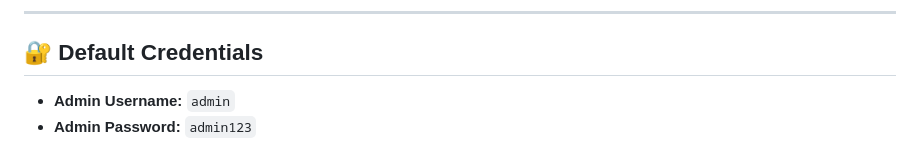
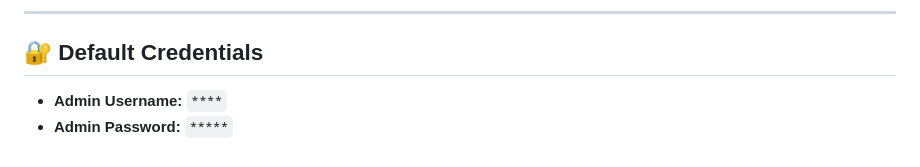
Before and after one commit to Priyanshu-kumar-maurya/public-bulletin-news, a Markdown page: README.md, the part around the change. GitHub-like rendering.

Commit message:
Hide default admin username and password
Obscure default admin credentials for security reasons.

```diff
--- a/README.md
+++ b/README.md
@@ -74,5 +74,5 @@ Make sure you have [Node.js](https://nodejs.org/) installed.
 ---
 
 ## 🔐 Default Credentials
-* **Admin Username:** `admin`
-* **Admin Password:** `admin123`
+* **Admin Username:** `****`
+* **Admin Password:** `*****`
```
